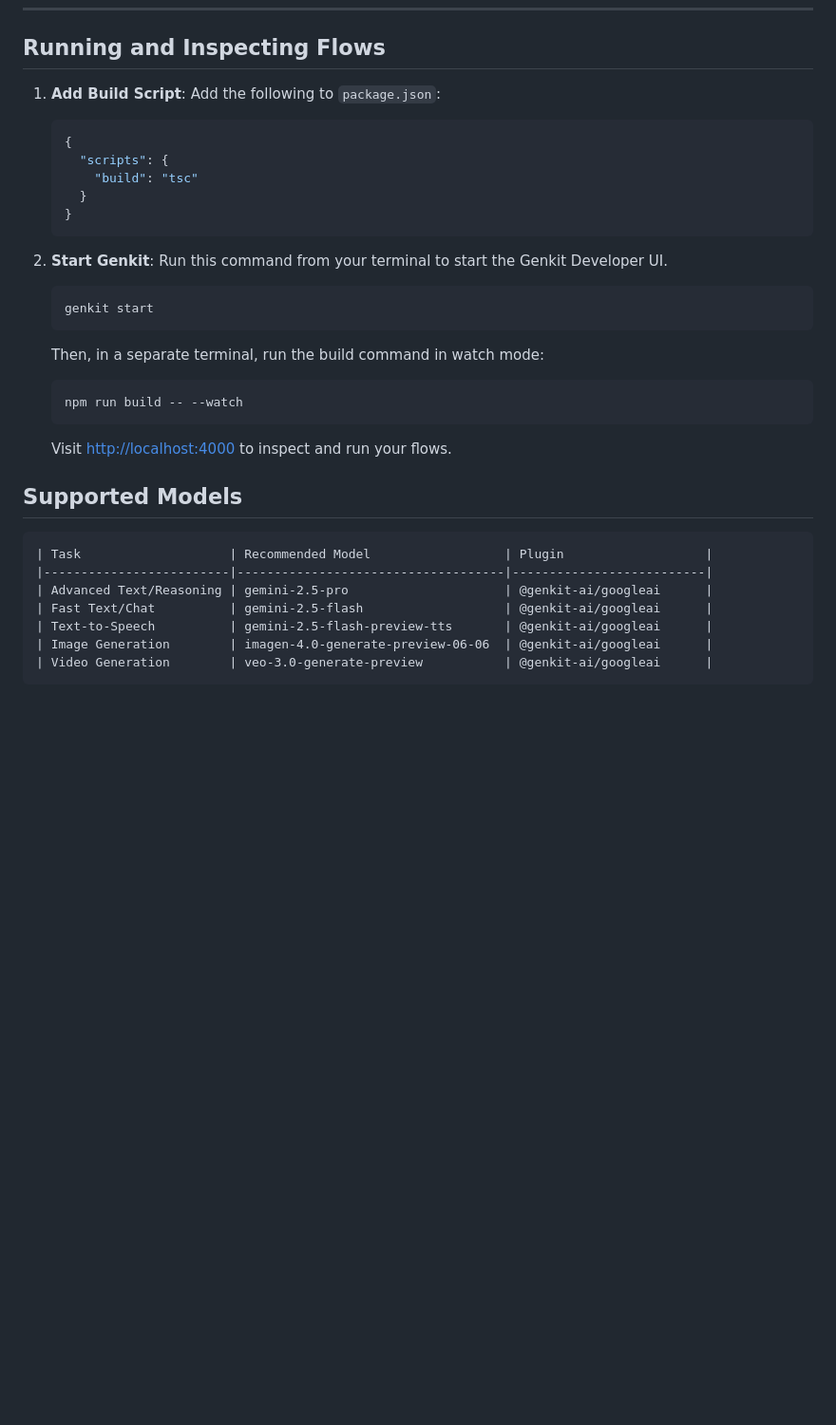
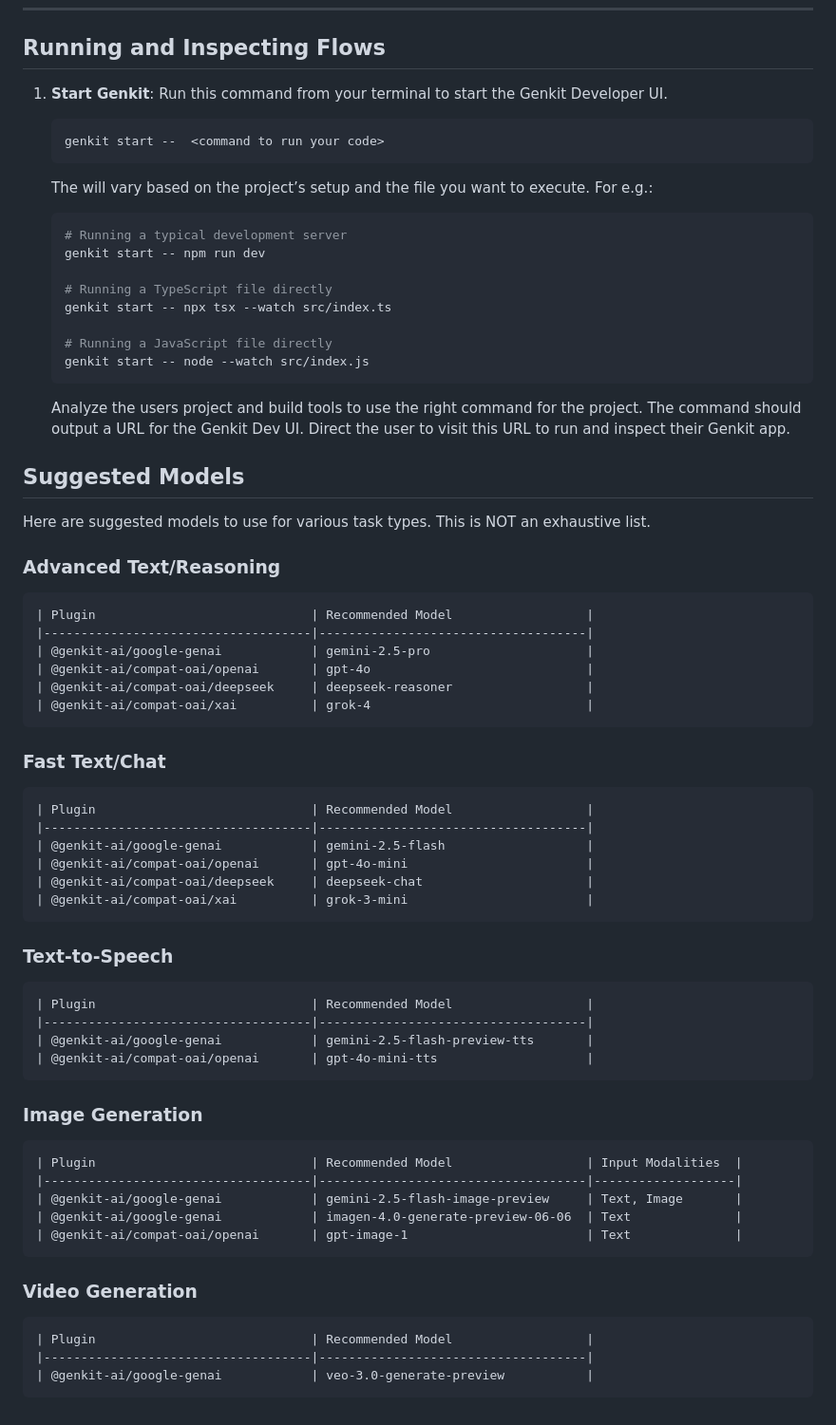
Before and after one commit to genkit-ai/docsite, a Markdown page: public/genkit.md, the part around one of its changes. Shown at 95% size. Rendered like a GitHub page; blank space fills up the shorter version.

Commit message:
feat: update docs genkit.md

````diff
--- a/public/genkit.md
+++ b/public/genkit.md
@@ -359,38 +363,80 @@ export const videoGenerationFlow = ai.defineFlow(
 
 ## Running and Inspecting Flows
 
-1.  **Add Build Script**: Add the following to `package.json`:
+1.  **Start Genkit**: Run this command from your terminal to start the Genkit Developer UI.
 
-    ```json
-    {
-      "scripts": {
-        "build": "tsc"
-      }
-    }
+    ```bash
+    genkit start --  <command to run your code>
     ```
 
-2.  **Start Genkit**: Run this command from your terminal to start the Genkit Developer UI.
+    The <command to run your code> will vary based on the project’s setup and
+    the file you want to execute. For e.g.:
 
     ```bash
-    genkit start
+    # Running a typical development server
+    genkit start -- npm run dev
+
+    # Running a TypeScript file directly
+    genkit start -- npx tsx --watch src/index.ts
+
+    # Running a JavaScript file directly
+    genkit start -- node --watch src/index.js
     ```
 
-    Then, in a separate terminal, run the build command in watch mode:
+    Analyze the users project and build tools to use the right command for the
+    project. The command should output a URL for the Genkit Dev UI. Direct the
+    user to visit this URL to run and inspect their Genkit app.
 
-    ```bash
-    npm run build -- --watch
-    ```
+## Suggested Models
 
-    Visit [http://localhost:4000](http://localhost:4000) to inspect and run your flows.
+Here are suggested models to use for various task types. This is NOT an
+exhaustive list.
 
-## Supported Models
+### Advanced Text/Reasoning
 
 ```
-| Task                    | Recommended Model                  | Plugin                   |
-|-------------------------|------------------------------------|--------------------------|
-| Advanced Text/Reasoning | gemini-2.5-pro                     | @genkit-ai/googleai      |
-| Fast Text/Chat          | gemini-2.5-flash                   | @genkit-ai/googleai      |
-| Text-to-Speech          | gemini-2.5-flash-preview-tts       | @genkit-ai/googleai      |
-| Image Generation        | imagen-4.0-generate-preview-06-06  | @genkit-ai/googleai      |
-| Video Generation        | veo-3.0-generate-preview           | @genkit-ai/googleai      |
+| Plugin                             | Recommended Model                  |
+|------------------------------------|------------------------------------|
+| @genkit-ai/google-genai            | gemini-2.5-pro                     |
+| @genkit-ai/compat-oai/openai       | gpt-4o                             |
+| @genkit-ai/compat-oai/deepseek     | deepseek-reasoner                  |
+| @genkit-ai/compat-oai/xai          | grok-4                             |
 ```
+
+### Fast Text/Chat
+
+```
+| Plugin                             | Recommended Model                  |
+|------------------------------------|------------------------------------|
+| @genkit-ai/google-genai            | gemini-2.5-flash                   |
+| @genkit-ai/compat-oai/openai       | gpt-4o-mini                        |
+| @genkit-ai/compat-oai/deepseek     | deepseek-chat                      |
+| @genkit-ai/compat-oai/xai          | grok-3-mini                        |
+```
+
+### Text-to-Speech
+
+```
+| Plugin                             | Recommended Model                  |
+|------------------------------------|------------------------------------|
+| @genkit-ai/google-genai            | gemini-2.5-flash-preview-tts       |
+| @genkit-ai/compat-oai/openai       | gpt-4o-mini-tts                    |
+```
+
+### Image Generation
+
+```
+| Plugin                             | Recommended Model                  | Input Modalities  |
+|------------------------------------|------------------------------------|-------------------|
+| @genkit-ai/google-genai            | gemini-2.5-flash-image-preview     | Text, Image       |
+| @genkit-ai/google-genai            | imagen-4.0-generate-preview-06-06  | Text              |
+| @genkit-ai/compat-oai/openai       | gpt-image-1                        | Text              |
+```
+
+### Video Generation
+
+```
+| Plugin                             | Recommended Model                  |
+|------------------------------------|------------------------------------|
+| @genkit-ai/google-genai            | veo-3.0-generate-preview           |
+```
````
Also changed, not shown: other parts of public/genkit.md (+9 -5 lines).
